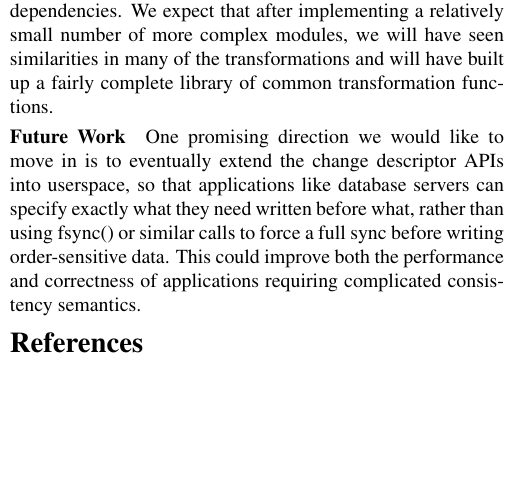
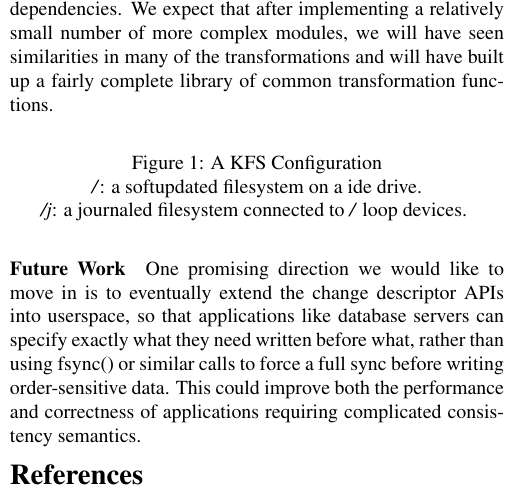
Before and after one commit to ucla-readable/fstitch-doc, a LaTeX document (sosp_poster/abstract.tex, which reads sosp_poster/kfsgraph.tex): part of one column of the page, cut so that both start at the same text, the shorter picture padded with empty space. Compiled offline with pdfLaTeX.

Commit message:
r1355: Initial caption for the kfs graph.

```diff
--- a/sosp_poster/abstract.tex
+++ b/sosp_poster/abstract.tex
@@ -56,6 +56,7 @@
 \input{intro.tex}
 \input{interfaces.tex}
 \input{chdescs.tex}
+\input{kfsgraph.tex}
 \input{future.tex}
 
 \bibliography{abstract}
--- /dev/null
+++ b/sosp_poster/kfsgraph.tex
@@ -0,0 +1,8 @@
+\begin{figure}[htb]
+  \centering
+  %\includegraphics{kfsgraph}
+  \caption{A KFS Configuration}{\textit{/}: a softupdated
+    filesystem on a ide drive.\\\textit{/j}: a journaled filesystem
+    connected to \textit{/} loop devices.}
+  \label{fig:kfs-graph}
+\end{figure}
```
